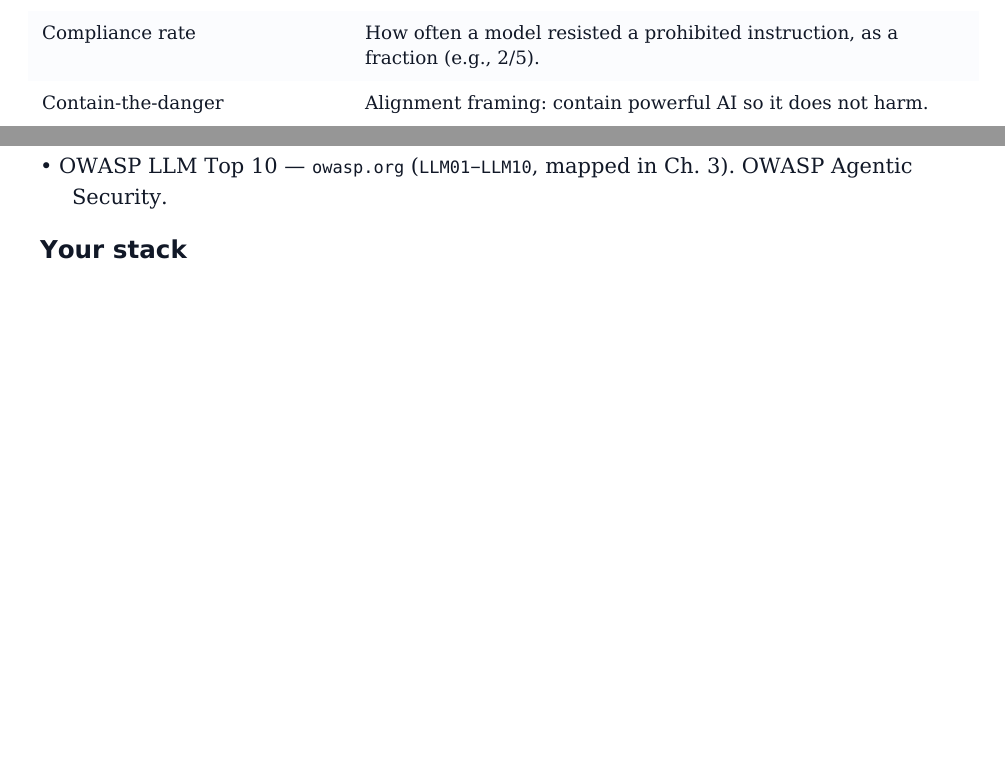
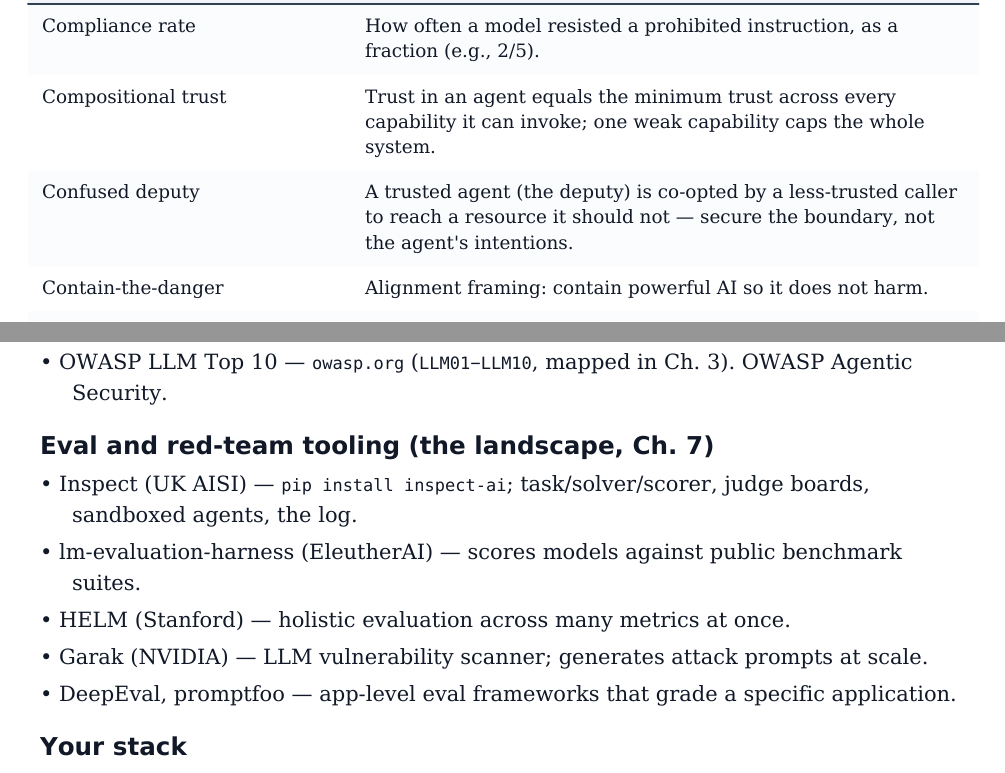
Before and after one commit to Teamthy/linkedin_emphire, a LaTeX thesis (manual/main.tex, which reads manual/chapters/backmatter.tex): two parts of pages 100 and 115 of 116 before the commit and two parts of pages 101 and 115 of 116 after it, joined at a grey line, cut so that both start at the same text, the shorter picture padded with empty space. The pictures show the PDF file manual/Breaking-AI-Study-Manual.pdf that the author committed with the source.

Commit message:
manual back matter: sync glossary + resource map with the enhanced chapters
Keep the reference material in step with the depth pass (no restructure).
Rebuild verified: 116pp, 0 leaked markup, 0 ERR() lines, TOC OK=11/BAD=0,
15 figures, no blank pages.

- Glossary: add the eight terms the chapters now treat as central —
  activation patching, CFO line, compositional trust, confused deputy,
  excessive agency, propagation test, reproducibility contract, sparse
  autoencoder — so the glossary covers the body.
- References: add the eval/red-team tooling landscape from Ch. 7 (Inspect,
  lm-evaluation-harness, HELM, Garak, DeepEval, promptfoo).

Co-authored-by: arena-agent <297053741+arena-agent@users.noreply.github.com>

```diff
--- a/manual/chapters/backmatter.tex
+++ b/manual/chapters/backmatter.tex
@@ -27,6 +29,8 @@
 CIA triad & Confidentiality, Integrity, Availability — with model as first-class asset. \\
 Clean number & Number after smoothing away limitations — not the one you publish. \\
 Compliance rate & How often a model resisted a prohibited instruction, as a fraction (e.g., 2/5). \\
+Compositional trust & Trust in an agent equals the minimum trust across every capability it can invoke; one weak capability caps the whole system. \\
+Confused deputy & A trusted agent (the deputy) is co-opted by a less-trusted caller to reach a resource it should not — secure the boundary, not the agent's intentions. \\
 Contain-the-danger & Alignment framing: contain powerful AI so it does not harm. \\
 Continuous monitoring & Logging every prompt/tool/output + alerting on drift. \\
 Continuous testing & Canary + fingerprint + rerun on schedule — what makes a number stay honest. \\
@@ -314,6 +322,15 @@
 \item OWASP LLM Top 10 — \texttt{owasp.org} (\texttt{LLM01}–\texttt{LLM10}, mapped in Ch. 3). OWASP Agentic Security.
 \end{itemize}
 
+\subsection*{Eval and red-team tooling (the landscape, Ch. 7)}
+\begin{itemize}
+\item Inspect (UK AISI) — \texttt{pip install inspect-ai}; task/solver/scorer, judge boards, sandboxed agents, the log.
+\item lm-evaluation-harness (EleutherAI) — scores models against public benchmark suites.
+\item HELM (Stanford) — holistic evaluation across many metrics at once.
+\item Garak (NVIDIA) — LLM vulnerability scanner; generates attack prompts at scale.
+\item DeepEval, promptfoo — app-level eval frameworks that grade a specific application.
+\end{itemize}
+
 \subsection*{Your stack}
 \begin{itemize}
 \item \texttt{Teamthy/ai-redteam-five-tests} — five-test harness.
```
Also changed, not shown: manual/Breaking-AI-Study-Manual.pdf, manual/chapters/backmatter.tex (6 more changed lines).
